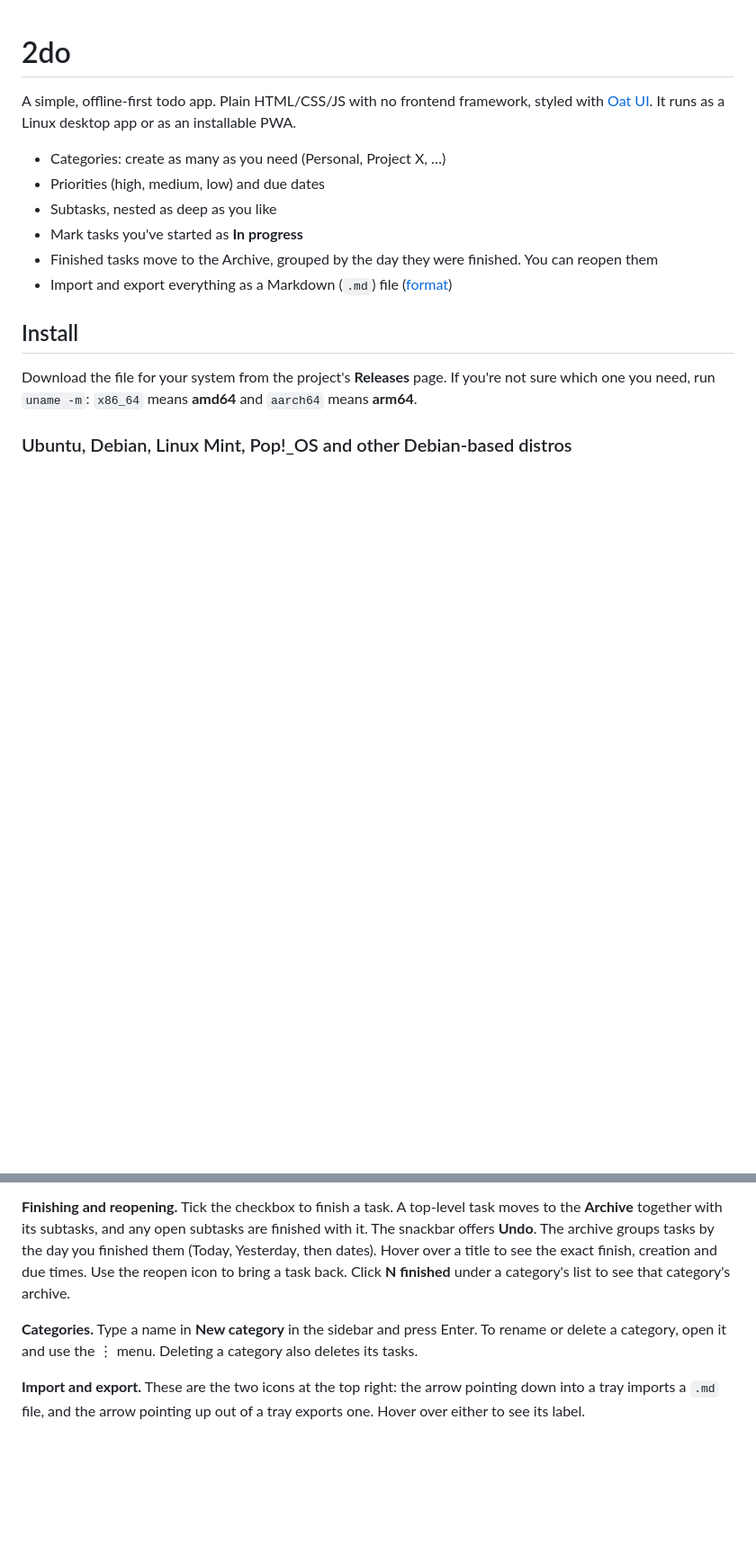
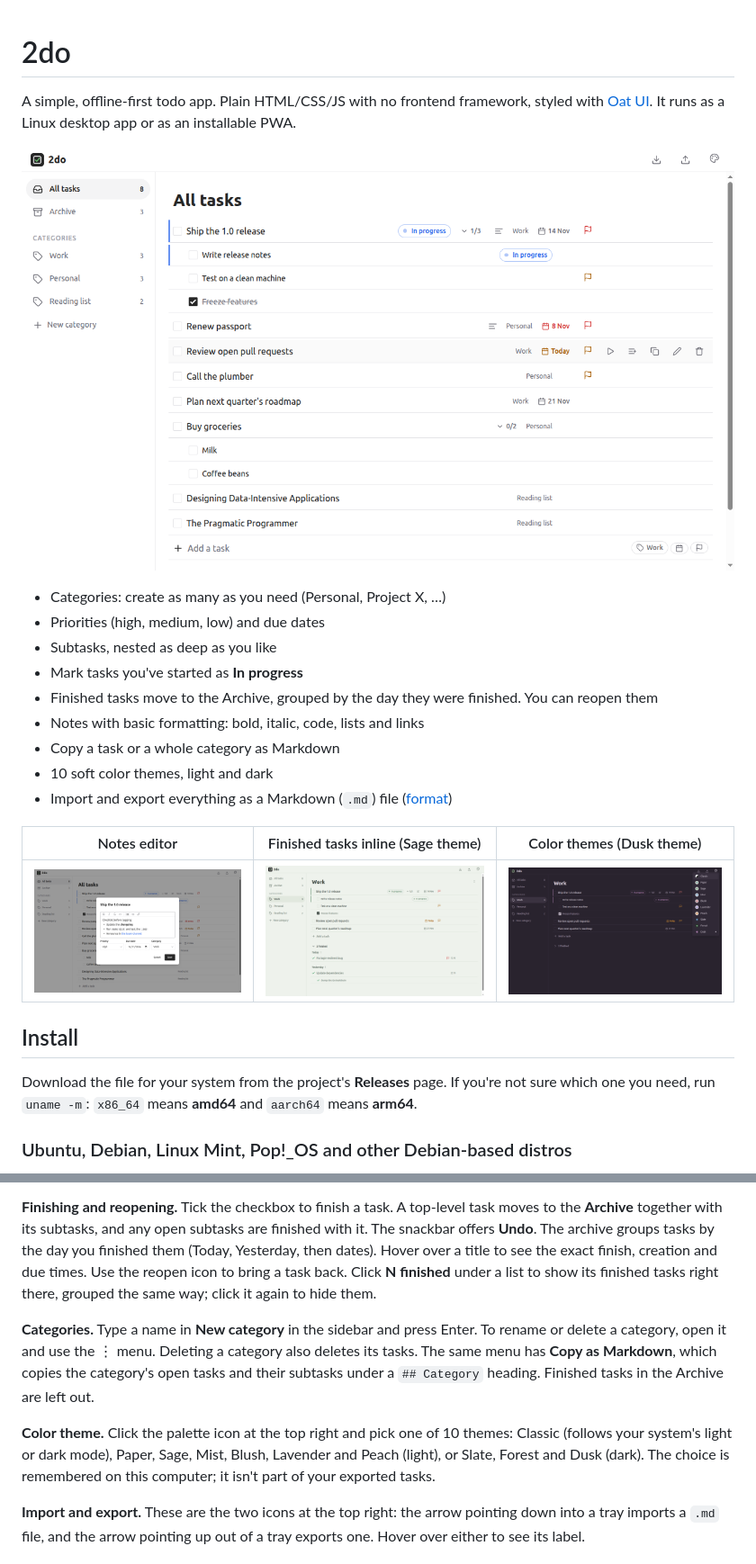
Before and after one commit to itzvinoth/2do, a Markdown page: README.md, 2 parts joined by grey strips. Shown at 90% size. GitHub-like rendering; pictures changed too: docs/screenshots/finished.png (added), docs/screenshots/notes.png (added), docs/screenshots/tasks.png (added); blank space fills up the shorter version.

```diff
--- a/README.md
+++ b/README.md
@@ -2,13 +2,22 @@
 
 A simple, offline-first todo app. Plain HTML/CSS/JS with no frontend framework, styled with [Oat UI](https://oat.ink).
 It runs as a Linux desktop app or as an installable PWA.
+
+![2do showing tasks across categories, with subtasks, an in-progress task, due dates and priority flags](docs/screenshots/tasks.png)
 
 - Categories: create as many as you need (Personal, Project X, …)
 - Priorities (high, medium, low) and due dates
 - Subtasks, nested as deep as you like
 - Mark tasks you've started as **In progress**
 - Finished tasks move to the Archive, grouped by the day they were finished. You can reopen them
+- Notes with basic formatting: bold, italic, code, lists and links
+- Copy a task or a whole category as Markdown
+- 10 soft color themes, light and dark
 - Import and export everything as a Markdown (`.md`) file ([format](#import-file-format-md))
+
+| Notes editor | Finished tasks inline (Sage theme) | Color themes (Dusk theme) |
+|---|---|---|
+| ![Task dialog with formatted notes](docs/screenshots/notes.png) | ![A category with its finished tasks expanded below the list](docs/screenshots/finished.png) | ![The color theme menu open over the dark Dusk theme](docs/screenshots/themes.png) |
 
 ## Install
 
@@ -124,10 +134,16 @@ Subtasks always belong to their top-level task's category. Moving a task to anot
 with its subtasks, and any open subtasks are finished with it. The snackbar offers
 **Undo**. The archive groups tasks by the day you finished them (Today, Yesterday, then dates). Hover over a title to
 see the exact finish, creation and due times. Use the reopen icon to bring a task back. Click **N finished** under a
-category's list to see that category's archive.
+list to show its finished tasks right there, grouped the same way; click it again to hide them.
 
 **Categories.** Type a name in **New category** in the sidebar and press Enter. To rename or delete a category, open
-it and use the ⋮ menu. Deleting a category also deletes its tasks.
+it and use the ⋮ menu. Deleting a category also deletes its tasks. The same menu has **Copy as Markdown**, which
+copies the category's open tasks and their subtasks under a `## Category` heading. Finished tasks in the Archive are
+left out.
+
+**Color theme.** Click the palette icon at the top right and pick one of 10 themes: Classic (follows your
+system's light or dark mode), Paper, Sage, Mist, Blush, Lavender and Peach (light), or Slate, Forest and Dusk (dark).
+The choice is remembered on this computer; it isn't part of your exported tasks.
 
 **Import and export.** These are the two icons at the top right: the arrow pointing down into a tray imports a `.md` file, and the arrow pointing up out of a tray exports one. Hover over either to see its label.
 
```
Also changed, not shown: other parts of README.md (+3 -2 lines), 6 other files.
